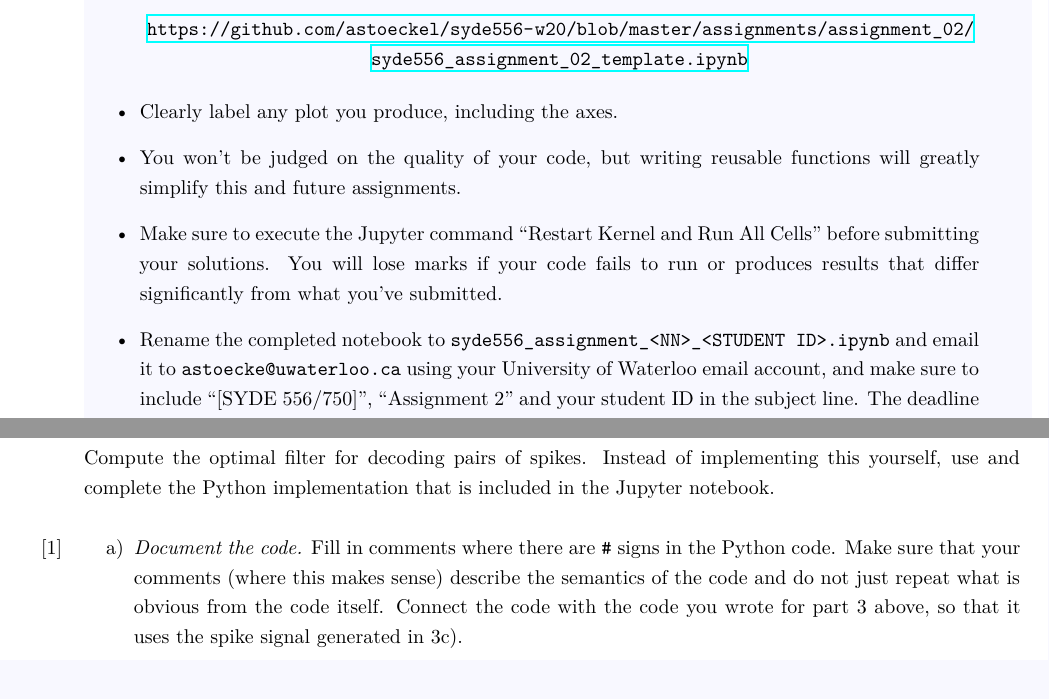
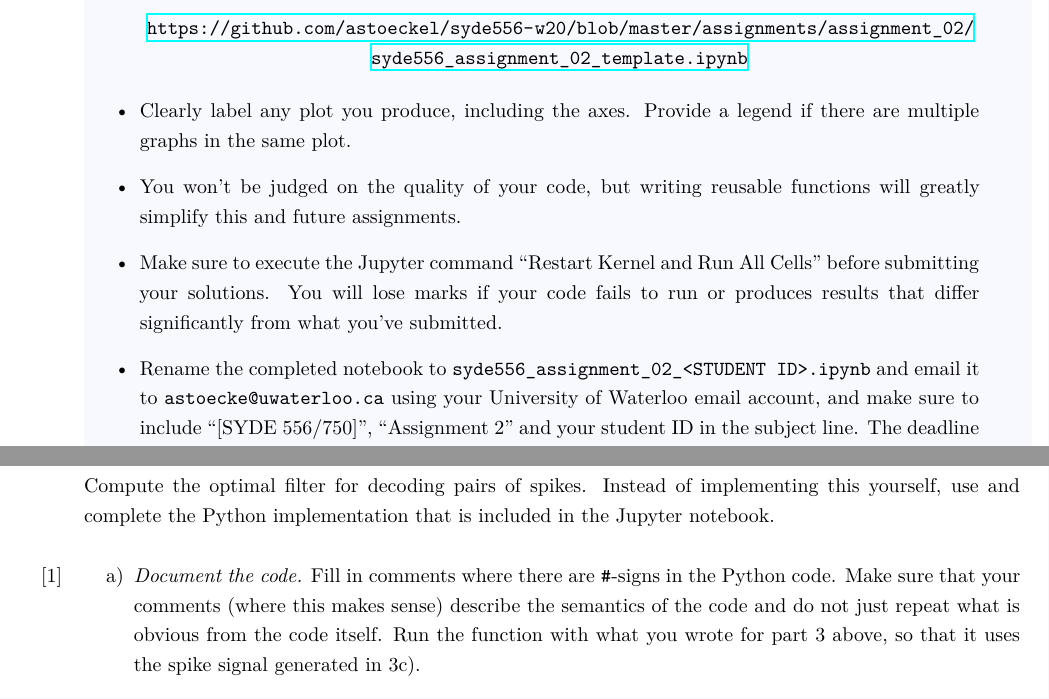
Before and after one commit to astoeckel/syde556-w20, a LaTeX problem sheet (assignments/assignment_02/syde556_assignment_02.tex, which reads assignments/syde556_assignment_preamble.tex): two parts of pages 1 and 4 of 5, joined at a grey line, cut so that both start at the same text. The pictures show the PDF file assignments/assignment_02/syde556_assignment_02.pdf that the author committed with the source.

Commit message:
Add assignment 2 template

```diff
--- a/assignments/assignment_02/syde556_assignment_02.tex
+++ b/assignments/assignment_02/syde556_assignment_02.tex
@@ -13,6 +13,7 @@
 \newcommand{\assignmentCourse}{SYDE 556/750}
 \newcommand{\assignmentCourseName}{Simulating Neurobiological Systems}
 \newcommand{\assignmentName}{Assignment 2}
+\newcommand{\assignmentNo}{02}
 \newcommand{\assignmentTerm}{Winter 2020}
 \newcommand{\assignmentDue}{February 11, 2020}
 \newcommand{\assignmentMarks}{20 marks (20\% of the final grade)}
@@ -99,7 +100,7 @@
 	Compute the optimal filter for decoding pairs of spikes. Instead of implementing this yourself, use and complete the Python implementation that is included in the Jupyter notebook.
 
 	\begin{enumerate}[a)]
-		\item \Marks{1} \textit{Document the code.} Fill in comments where there are \texttt{\#} signs in the Python code. Make sure that your comments (where this makes sense) describe the semantics of the code and do not just repeat what is obvious from the code itself. Connect the code with the code you wrote for part 3 above, so that it uses the spike signal generated in 3c).
+		\item \Marks{1} \textit{Document the code.} Fill in comments where there are \texttt{\#}-signs in the Python code. Make sure that your comments (where this makes sense) describe the semantics of the code and do not just repeat what is obvious from the code itself. Run the function with what you wrote for part 3 above, so that it uses the spike signal generated in 3c).
 		\item \Marks{1} \textit{Optimal filter.} Plot the time and frequency plots of the optimal filter for the signal you generated in question 3c). Make sure to use appropriate limits for the $x$-axis.
 		\item \Marks{1} \textit{Decoded signal.} Plot the $x(t)$ signal, the spikes, and the decoded $\hat x(t)$ value for the signal from 3c).
 		\item \Marks{0.5} \textit{Power spectra.} Plot the signal $|X(\omega)|$, spike response $|R(\omega)|$, and filtered signal $|\hat X(\omega)|$ power spectra for the signal from 3c).
--- a/assignments/syde556_assignment_preamble.tex
+++ b/assignments/syde556_assignment_preamble.tex
@@ -59,10 +59,10 @@
 			\begin{center}
 				\url{\assignmentURL}
 			\end{center}
-			\item Clearly label any plot you produce, including the axes.
+			\item Clearly label any plot you produce, including the axes. Provide a legend if there are multiple graphs in the same plot.
 			\item You won't be judged on the quality of your code, but writing reusable functions will greatly simplify this and future assignments.
 			\item Make sure to execute the Jupyter command \enquote{Restart Kernel and Run All Cells} before submitting your solutions. You will lose marks if your code fails to run or produces results that differ significantly from what you've submitted.
-			\item Rename the completed notebook to \texttt{syde556\_assignment\_<NN>\_<STUDENT ID>.ipynb} and email it to \texttt{\assignmentEmail} using your University of Waterloo email account, and make sure to include \enquote{[\assignmentCourse]}, \enquote{\assignmentName} and your student ID in the subject line. The deadline is at \texttt{23:59 EST} on \assignmentDue.
+			\item Rename the completed notebook to \texttt{syde556\_assignment\_\assignmentNo\_<STUDENT ID>.ipynb} and email it to \texttt{\assignmentEmail} using your University of Waterloo email account, and make sure to include \enquote{[\assignmentCourse]}, \enquote{\assignmentName} and your student ID in the subject line. The deadline is at \texttt{23:59 EST} on \assignmentDue.
 			\item There is a late penalty of one mark per day late. You may be at most seven days late.
 			\assignmentExtraNotes
 		\end{itemize}
```
Also changed, not shown: assignments/assignment_01/syde556_assignment_01.tex (+1 -0 lines), assignments/assignment_01/syde556_assignment_01.pdf, assignments/assignment_02/syde556_assignment_02.pdf, assignments/assignment_02/syde556_assignment_02.tex (2 more changed lines), 1 other file.
